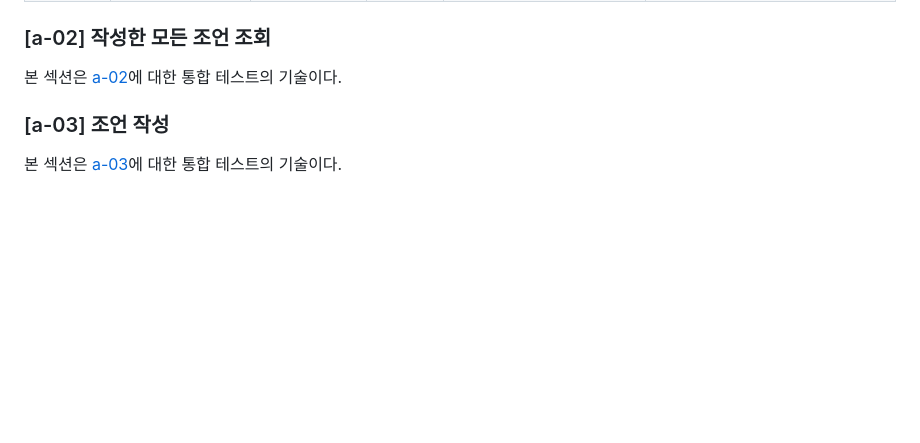
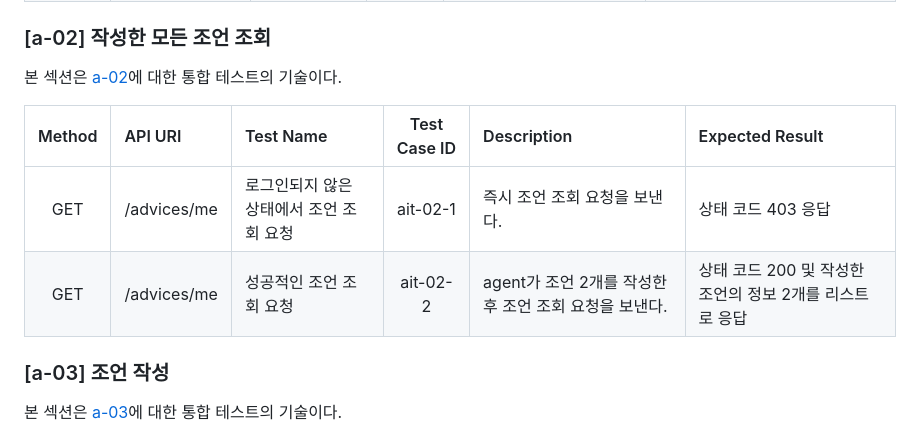
Before and after one commit to Yush1nk1m/Empathy_Diary, a Markdown page: docs/IntegrationTest.md, the part around the change. Rendered like a GitHub page; blank space fills up the shorter version.

Commit message:
Docs: [a-02] 통합 테스트 기술 작성

```diff
--- a/docs/IntegrationTest.md
+++ b/docs/IntegrationTest.md
@@ -152,6 +152,11 @@
 
 본 섹션은 [a-02](./API.md#a-02-작성한-모든-조언-조회)에 대한 통합 테스트의 기술이다.
 
+| Method | API URI | Test Name | Test Case ID | Description | Expected Result |
+| :--: | :-- | :-- | :--: | :-- | :-- |
+| GET | /advices/me | 로그인되지 않은 상태에서 조언 조회 요청 | ait-02-1 | 즉시 조언 조회 요청을 보낸다. | 상태 코드 403 응답 |
+| GET | /advices/me | 성공적인 조언 조회 요청 | ait-02-2 | agent가 조언 2개를 작성한 후 조언 조회 요청을 보낸다. | 상태 코드 200 및 작성한 조언의 정보 2개를 리스트로 응답 |
+
 ### [a-03] 조언 작성
 
 본 섹션은 [a-03](./API.md#a-03-조언-작성)에 대한 통합 테스트의 기술이다.
```
